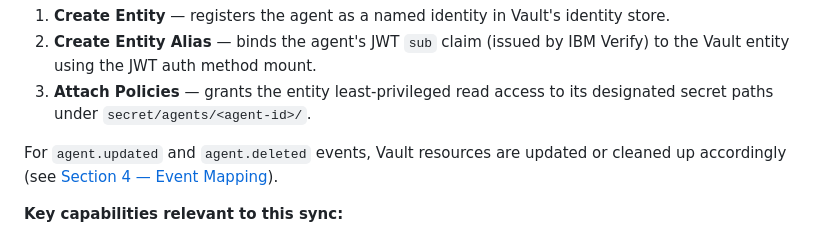
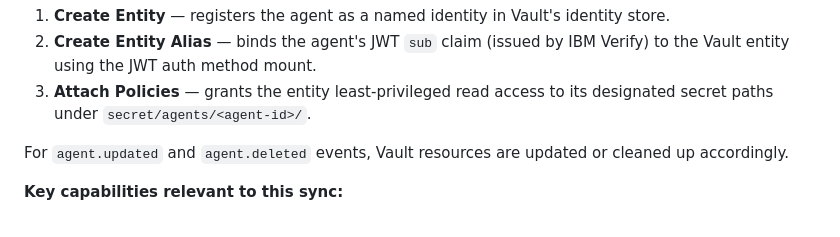
Before and after one commit to ibm-verify/agent-identity-vault-course-agent-sample, a Markdown page: sync/antenna/README.md, the part around one of its changes. GitHub-like rendering.

Commit message:
docs Update README.md

```diff
--- a/sync/antenna/README.md
+++ b/sync/antenna/README.md
@@ -119,7 +119,7 @@ When the Antenna Receiver processes an `agent.created` event, it makes three seq
 2. **Create Entity Alias** — binds the agent's JWT `sub` claim (issued by IBM Verify) to the Vault entity using the JWT auth method mount.
 3. **Attach Policies** — grants the entity least-privileged read access to its designated secret paths under `secret/agents/<agent-id>/`.
 
-For `agent.updated` and `agent.deleted` events, Vault resources are updated or cleaned up accordingly (see [Section 4 — Event Mapping](#4-event-mapping)).
+For `agent.updated` and `agent.deleted` events, Vault resources are updated or cleaned up accordingly.
 
 **Key capabilities relevant to this sync:**
 
```
Also changed, not shown: other parts of sync/antenna/README.md (+1 -1 lines).
